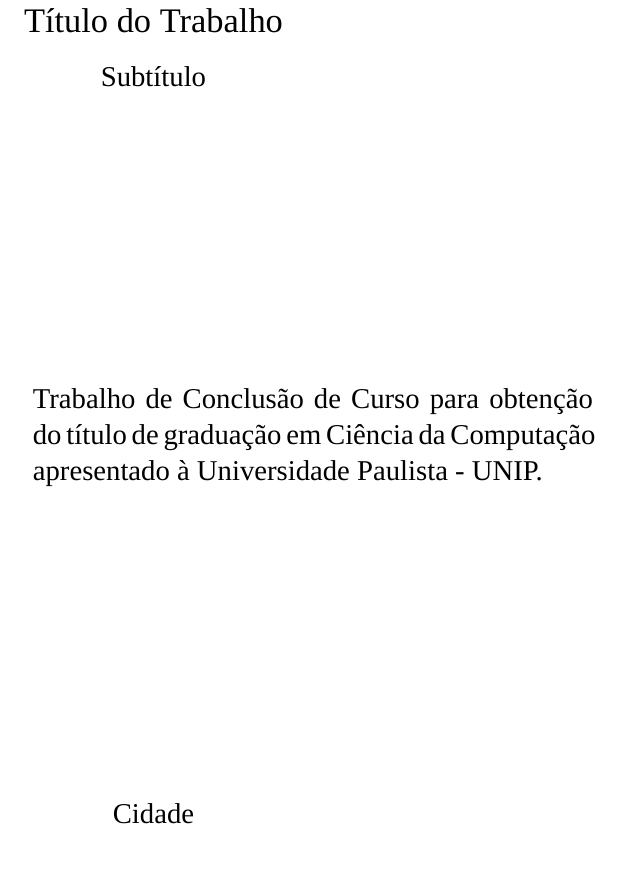
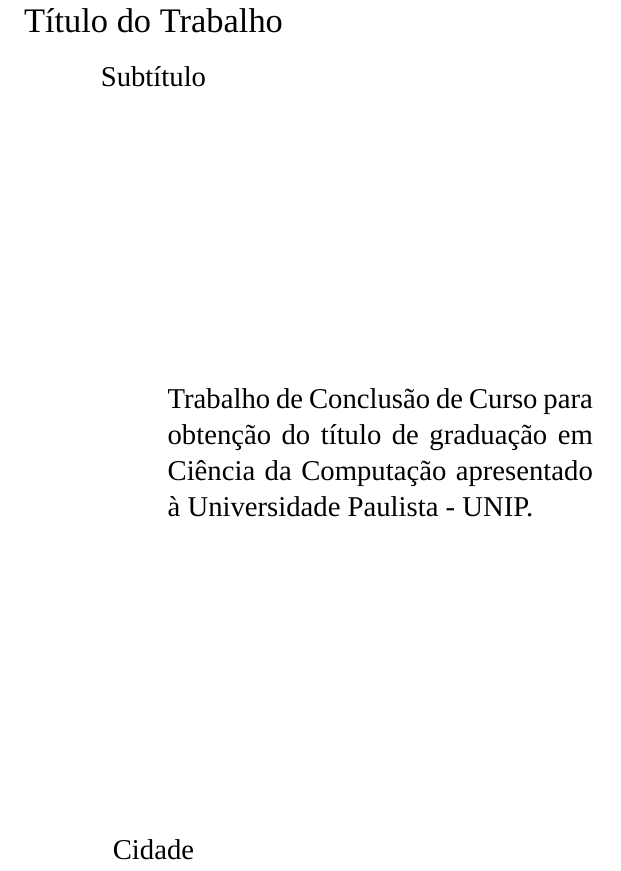
Before and after one commit to henriquesebastiao/tcc, a LaTeX thesis (tcc.tex, which reads pre-textuais/folha-de-rosto.tex): part of page 2 of 5, cut so that both start at the same text. Compiled offline with XeLaTeX; a missing font is replaced by an installed copy or a similar font.

Commit message:
fix: Alinhando natureza do trabalho do meio da folha para a direita

```diff
--- a/pre-textuais/folha-de-rosto.tex
+++ b/pre-textuais/folha-de-rosto.tex
@@ -9,7 +9,7 @@
   \vspace{4cm}
 
   \begin{singlespace}
-    \begin{adjustwidth}{160pt}{0pt}
+    \begin{adjustwidth}{8cm}{0cm}
       Trabalho de Conclusão de Curso para obtenção do título de
       graduação em Ciência da Computação apresentado à Universidade
       Paulista - UNIP.
```
